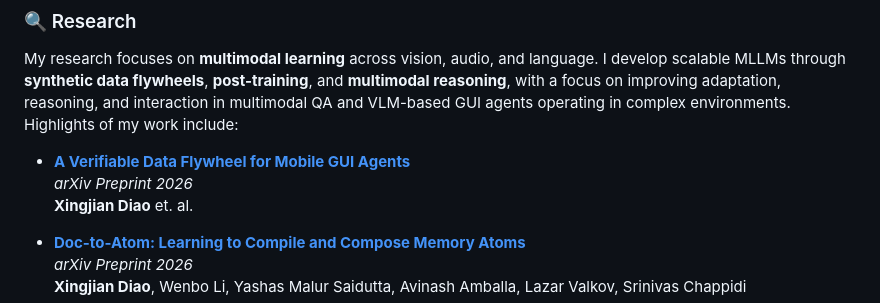
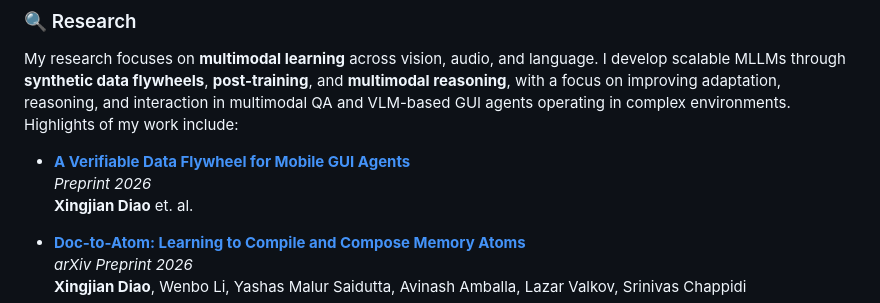
Before and after one commit to xid32/xid32.github.io, a Markdown page: README.md, the part around the change. GitHub-like rendering.

Commit message:
Fix citation formatting for mobile GUI agents paper
Updated publication citation format in README.

```diff
--- a/README.md
+++ b/README.md
@@ -11,7 +11,7 @@ Previously, I completed my M.S. in Computer Science at Northwestern University
 My research focuses on **multimodal learning** across vision, audio, and language. I develop scalable MLLMs through **synthetic data flywheels**, **post-training**, and **multimodal reasoning**, with a focus on improving adaptation, reasoning, and interaction in multimodal QA and VLM-based GUI agents operating in complex environments. Highlights of my work include:
 
 - **[A Verifiable Data Flywheel for Mobile GUI Agents](https://xid32.github.io/images/publications/mobile_gui_flywheel.pdf)**
-  *arXiv Preprint 2026*
+  *Preprint 2026*
   **Xingjian Diao** et. al.
 
 - **[Doc-to-Atom: Learning to Compile and Compose Memory Atoms](https://arxiv.org/pdf/2606.12400)**
```
